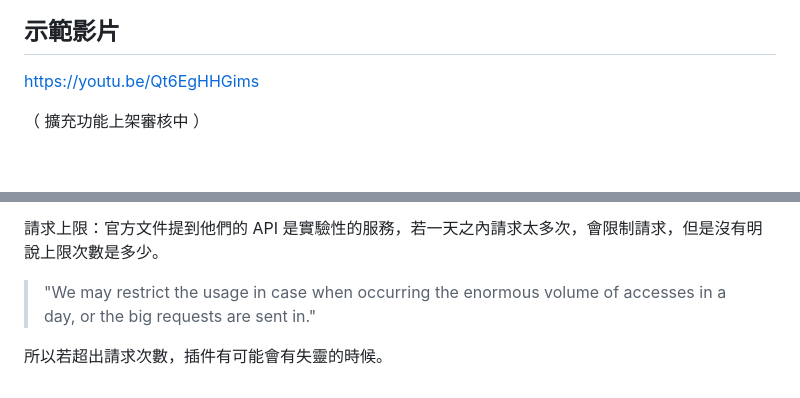
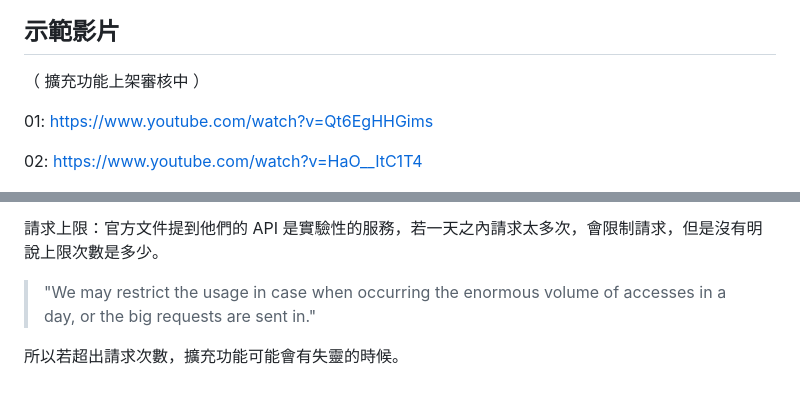
Before and after one commit to Judy-Nihao/furigana, a Markdown page: README.md, 2 parts joined by grey strips. Rendered like a GitHub page; blank space fills up the shorter version.

```diff
--- a/README.md
+++ b/README.md
@@ -9,9 +14,12 @@
 
 ## 示範影片
 
-https://youtu.be/Qt6EgHHGims
+（ 擴充功能上架審核中 ）
 
-（ 擴充功能上架審核中 ）
+01: https://www.youtube.com/watch?v=Qt6EgHHGims
+
+02: https://www.youtube.com/watch?v=HaO__ItC1T4
+
 
 ![](https://github.com/Judy-Nihao/furigana/blob/main/public/extension-preview-02.png?raw=true)
 
@@ -62,4 +69,4 @@ https://youtu.be/Qt6EgHHGims
 
 > "We may restrict the usage in case when occurring the enormous volume of accesses in a day, or the big requests are sent in."
 
-所以若超出請求次數，插件有可能會有失靈的時候。
+所以若超出請求次數，擴充功能可能會有失靈的時候。
```
Also changed, not shown: other parts of README.md (+13 -9 lines).
